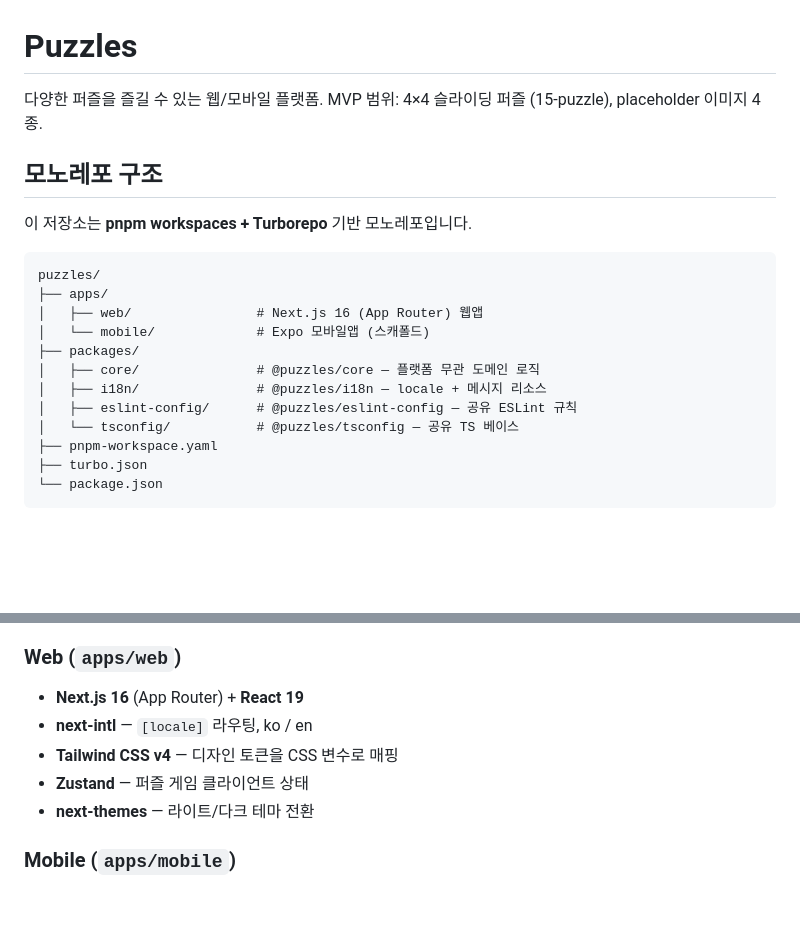
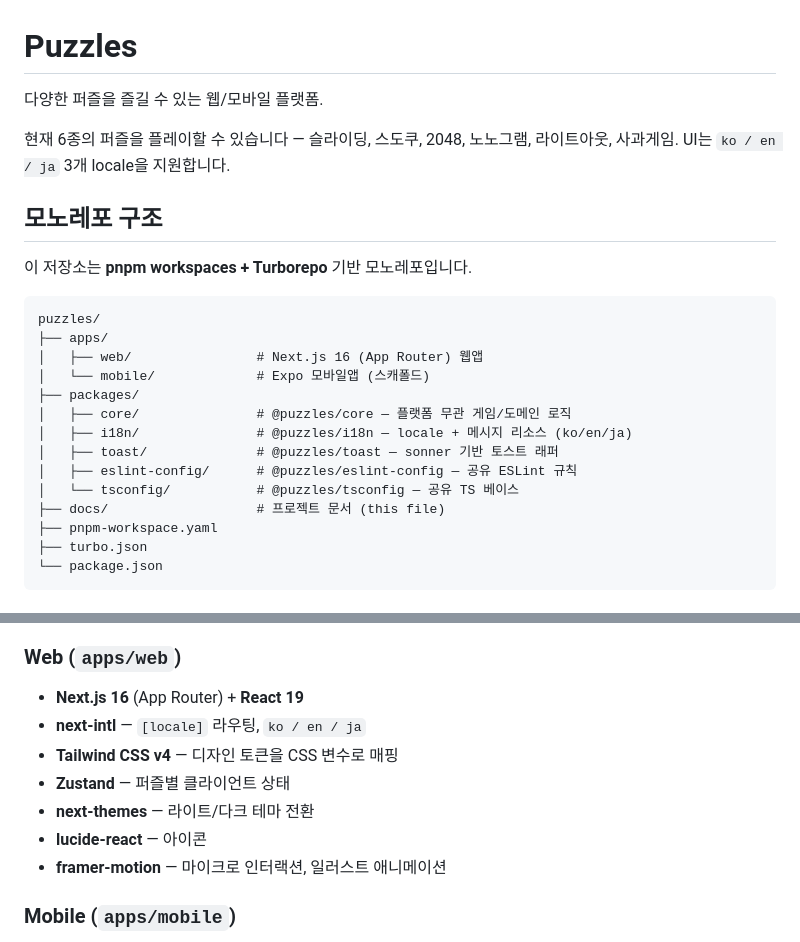
Before and after one commit to leehj322/puzzles, a Markdown page: docs/README.md, 2 parts joined by grey strips. Drawn GitHub-style; blank space fills up the shorter version.

```diff
--- a/README.md
+++ b/docs/README.md
@@ -1,7 +1,9 @@
 # Puzzles
 
 다양한 퍼즐을 즐길 수 있는 웹/모바일 플랫폼.
-MVP 범위: 4×4 슬라이딩 퍼즐 (15-puzzle), placeholder 이미지 4종.
+
+현재 6종의 퍼즐을 플레이할 수 있습니다 — 슬라이딩, 스도쿠, 2048,
+노노그램, 라이트아웃, 사과게임. UI는 `ko / en / ja` 3개 locale을 지원합니다.
 
 ## 모노레포 구조
 
@@ -13,10 +15,12 @@ puzzles/
 │   ├── web/                # Next.js 16 (App Router) 웹앱
 │   └── mobile/             # Expo 모바일앱 (스캐폴드)
 ├── packages/
-│   ├── core/               # @puzzles/core — 플랫폼 무관 도메인 로직
-│   ├── i18n/               # @puzzles/i18n — locale + 메시지 리소스
+│   ├── core/               # @puzzles/core — 플랫폼 무관 게임/도메인 로직
+│   ├── i18n/               # @puzzles/i18n — locale + 메시지 리소스 (ko/en/ja)
+│   ├── toast/              # @puzzles/toast — sonner 기반 토스트 래퍼
 │   ├── eslint-config/      # @puzzles/eslint-config — 공유 ESLint 규칙
 │   └── tsconfig/           # @puzzles/tsconfig — 공유 TS 베이스
+├── docs/                   # 프로젝트 문서 (this file)
 ├── pnpm-workspace.yaml
 ├── turbo.json
 └── package.json
@@ -33,10 +37,12 @@ puzzles/
 ### Web (`apps/web`)
 
 - **Next.js 16** (App Router) + **React 19**
-- **next-intl** — `[locale]` 라우팅, ko / en
+- **next-intl** — `[locale]` 라우팅, `ko / en / ja`
 - **Tailwind CSS v4** — 디자인 토큰을 CSS 변수로 매핑
-- **Zustand** — 퍼즐 게임 클라이언트 상태
+- **Zustand** — 퍼즐별 클라이언트 상태
 - **next-themes** — 라이트/다크 테마 전환
+- **lucide-react** — 아이콘
+- **framer-motion** — 마이크로 인터랙션, 일러스트 애니메이션
 
 ### Mobile (`apps/mobile`)
 
```
Also changed, not shown: other parts of docs/README.md (+28 -19 lines).
